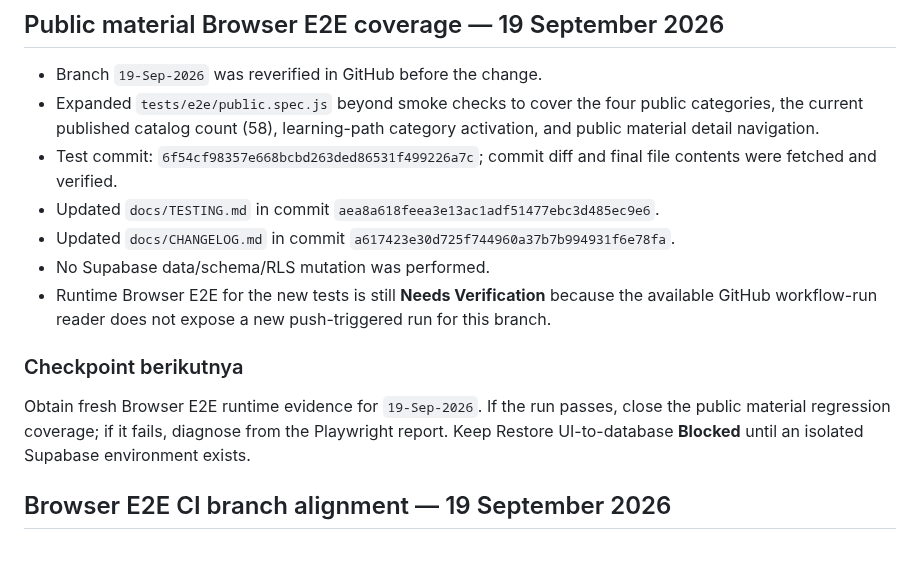
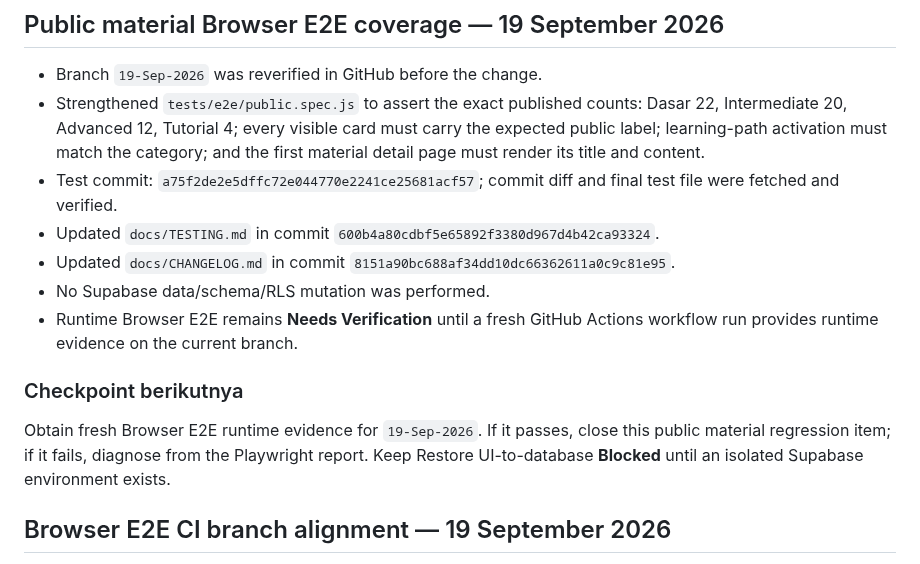
Before and after one commit to kryznanet/learn, a Markdown page: docs/PROJECT-STATUS.md, the part around the change. GitHub-like rendering.

Commit message:
docs: checkpoint strengthened public E2E

```diff
--- a/docs/PROJECT-STATUS.md
+++ b/docs/PROJECT-STATUS.md
@@ -1,16 +1,16 @@
 ## Public material Browser E2E coverage — 19 September 2026
 
 - Branch `19-Sep-2026` was reverified in GitHub before the change.
-- Expanded `tests/e2e/public.spec.js` beyond smoke checks to cover the four public categories, the current published catalog count (58), learning-path category activation, and public material detail navigation.
-- Test commit: `6f54cf98357e668bcbd263ded86531f499226a7c`; commit diff and final file contents were fetched and verified.
-- Updated `docs/TESTING.md` in commit `aea8a618feea3e13ac1adf51477ebc3d485ec9e6`.
-- Updated `docs/CHANGELOG.md` in commit `a617423e30d725f744960a37b7b994931f6e78fa`.
+- Strengthened `tests/e2e/public.spec.js` to assert the exact published counts: Dasar 22, Intermediate 20, Advanced 12, Tutorial 4; every visible card must carry the expected public label; learning-path activation must match the category; and the first material detail page must render its title and content.
+- Test commit: `a75f2de2e5dffc72e044770e2241ce25681acf57`; commit diff and final test file were fetched and verified.
+- Updated `docs/TESTING.md` in commit `600b4a80cdbf5e65892f3380d967d4b42ca93324`.
+- Updated `docs/CHANGELOG.md` in commit `8151a90bc688af34dd10dc66362611a0c9c81e95`.
 - No Supabase data/schema/RLS mutation was performed.
-- Runtime Browser E2E for the new tests is still **Needs Verification** because the available GitHub workflow-run reader does not expose a new push-triggered run for this branch.
+- Runtime Browser E2E remains **Needs Verification** until a fresh GitHub Actions workflow run provides runtime evidence on the current branch.
 
 ### Checkpoint berikutnya
 
-Obtain fresh Browser E2E runtime evidence for `19-Sep-2026`. If the run passes, close the public material regression coverage; if it fails, diagnose from the Playwright report. Keep Restore UI-to-database **Blocked** until an isolated Supabase environment exists.
+Obtain fresh Browser E2E runtime evidence for `19-Sep-2026`. If it passes, close this public material regression item; if it fails, diagnose from the Playwright report. Keep Restore UI-to-database **Blocked** until an isolated Supabase environment exists.
 
 ## Browser E2E CI branch alignment — 19 September 2026
 
```
